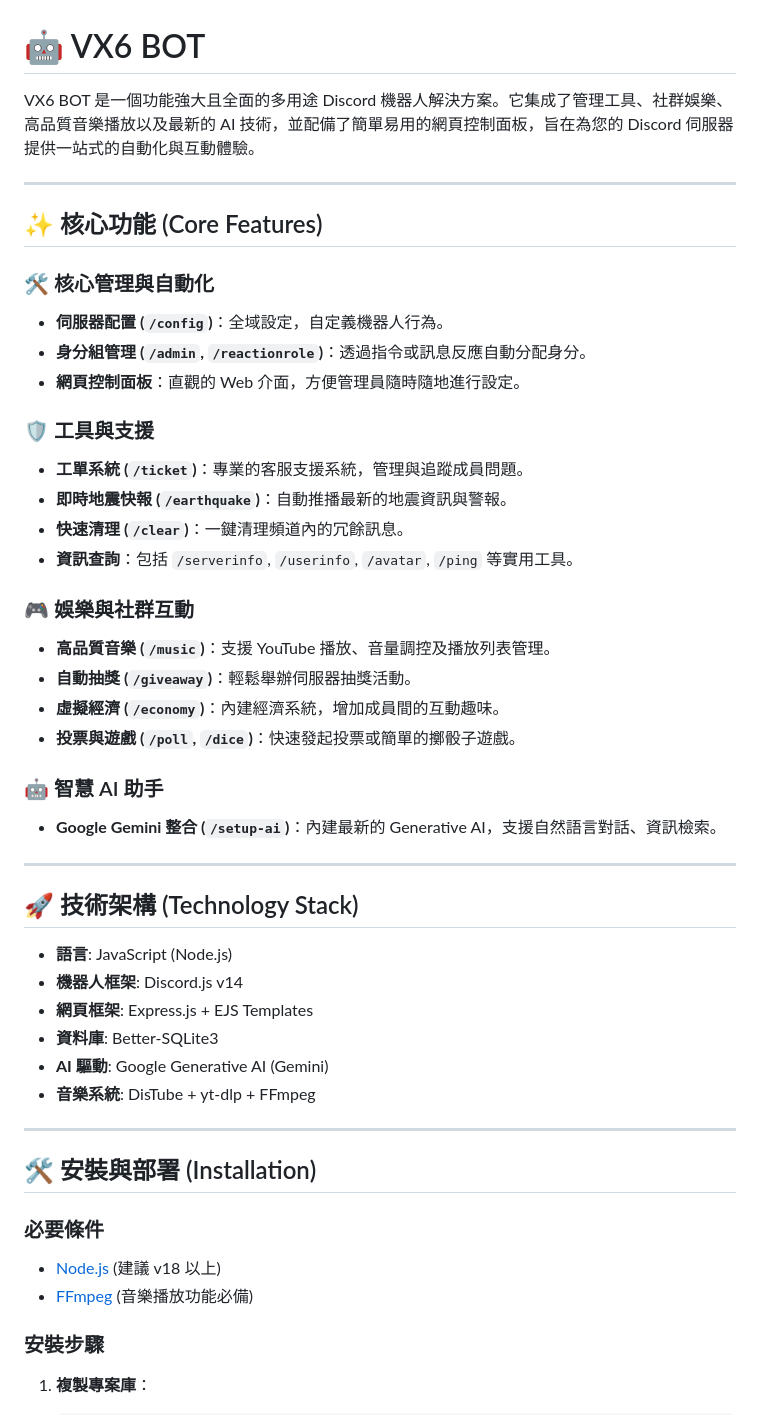
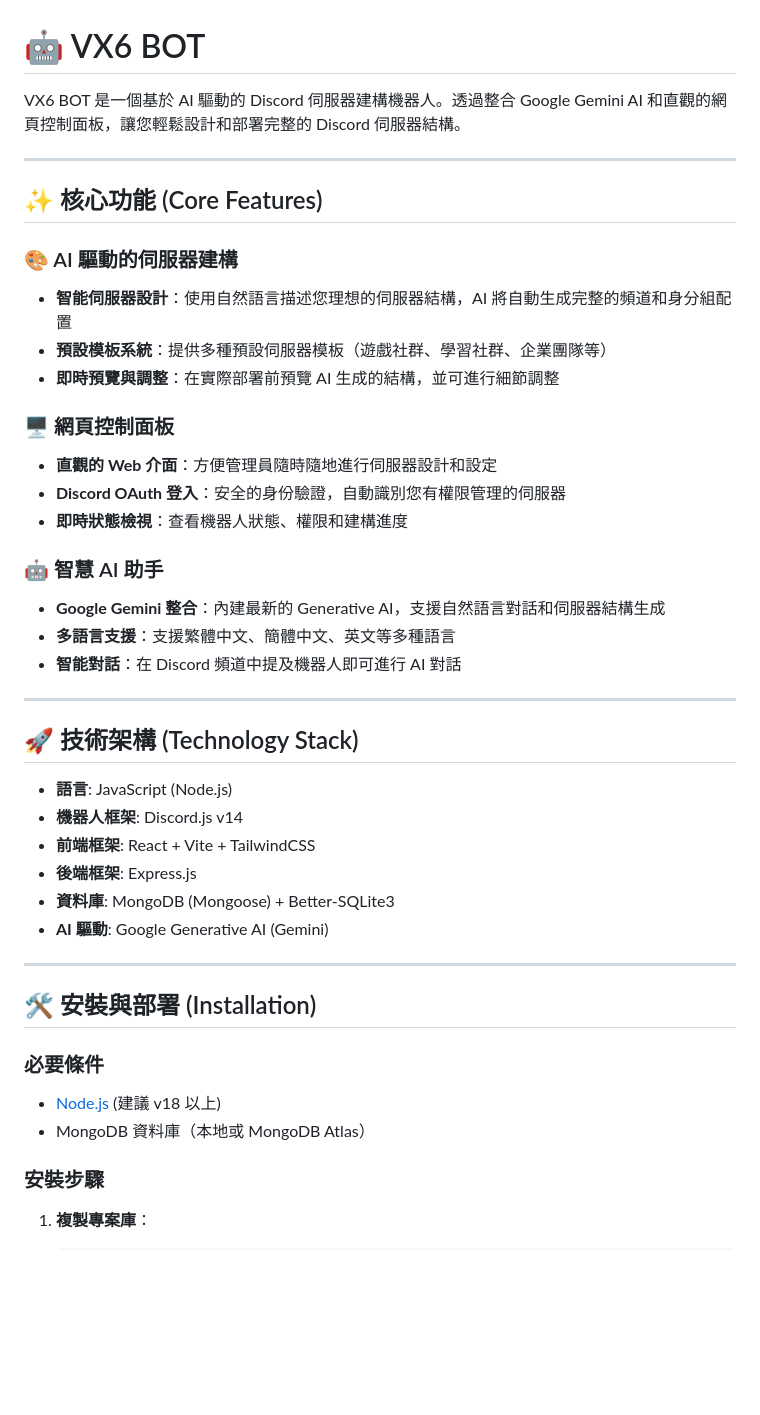
Before and after one commit to huchialun9-ctrl/-dc-, a Markdown page: README.md, the part around one of its changes. GitHub-like rendering; blank space fills up the shorter version.

```diff
--- a/README.md
+++ b/README.md
@@ -1,30 +1,25 @@
 # 🤖 VX6 BOT
 
-VX6 BOT 是一個功能強大且全面的多用途 Discord 機器人解決方案。它集成了管理工具、社群娛樂、高品質音樂播放以及最新的 AI 技術，並配備了簡單易用的網頁控制面板，旨在為您的 Discord 伺服器提供一站式的自動化與互動體驗。
+VX6 BOT 是一個基於 AI 驅動的 Discord 伺服器建構機器人。透過整合 Google Gemini AI 和直觀的網頁控制面板，讓您輕鬆設計和部署完整的 Discord 伺服器結構。
 
 ---
 
 ## ✨ 核心功能 (Core Features)
 
-### 🛠️ 核心管理與自動化
-- **伺服器配置 (`/config`)**：全域設定，自定義機器人行為。
-- **身分組管理 (`/admin`, `/reactionrole`)**：透過指令或訊息反應自動分配身分。
-- **網頁控制面板**：直觀的 Web 介面，方便管理員隨時隨地進行設定。
+### 🎨 AI 驅動的伺服器建構
+- **智能伺服器設計**：使用自然語言描述您理想的伺服器結構，AI 將自動生成完整的頻道和身分組配置
+- **預設模板系統**：提供多種預設伺服器模板（遊戲社群、學習社群、企業團隊等）
+- **即時預覽與調整**：在實際部署前預覽 AI 生成的結構，並可進行細節調整
 
-### 🛡️ 工具與支援
-- **工單系統 (`/ticket`)**：專業的客服支援系統，管理與追蹤成員問題。
-- **即時地震快報 (`/earthquake`)**：自動推播最新的地震資訊與警報。
-- **快速清理 (`/clear`)**：一鍵清理頻道內的冗餘訊息。
-- **資訊查詢**：包括 `/serverinfo`, `/userinfo`, `/avatar`, `/ping` 等實用工具。
-
-### 🎮 娛樂與社群互動
-- **高品質音樂 (`/music`)**：支援 YouTube 播放、音量調控及播放列表管理。
-- **自動抽獎 (`/giveaway`)**：輕鬆舉辦伺服器抽獎活動。
-- **虛擬經濟 (`/economy`)**：內建經濟系統，增加成員間的互動趣味。
-- **投票與遊戲 (`/poll`, `/dice`)**：快速發起投票或簡單的擲骰子遊戲。
+### 🖥️ 網頁控制面板
+- **直觀的 Web 介面**：方便管理員隨時隨地進行伺服器設計和設定
+- **Discord OAuth 登入**：安全的身份驗證，自動識別您有權限管理的伺服器
+- **即時狀態檢視**：查看機器人狀態、權限和建構進度
 
 ### 🤖 智慧 AI 助手
-- **Google Gemini 整合 (`/setup-ai`)**：內建最新的 Generative AI，支援自然語言對話、資訊檢索。
+- **Google Gemini 整合**：內建最新的 Generative AI，支援自然語言對話和伺服器結構生成
+- **多語言支援**：支援繁體中文、簡體中文、英文等多種語言
+- **智能對話**：在 Discord 頻道中提及機器人即可進行 AI 對話
 
 ---
 
@@ -32,10 +27,10 @@ VX6 BOT 是一個功能強大且全面的多用途 Discord 機器人解決方案
 
 - **語言**: JavaScript (Node.js)
 - **機器人框架**: Discord.js v14
-- **網頁框架**: Express.js + EJS Templates
-- **資料庫**: Better-SQLite3
+- **前端框架**: React + Vite + TailwindCSS
+- **後端框架**: Express.js
+- **資料庫**: MongoDB (Mongoose) + Better-SQLite3
 - **AI 驅動**: Google Generative AI (Gemini)
-- **音樂系統**: DisTube + yt-dlp + FFmpeg
 
 ---
 
@@ -43,7 +38,7 @@ VX6 BOT 是一個功能強大且全面的多用途 Discord 機器人解決方案
 
 ### 必要條件
 - [Node.js](https://nodejs.org/) (建議 v18 以上)
-- [FFmpeg](https://ffmpeg.org/) (音樂播放功能必備)
+- MongoDB 資料庫（本地或 MongoDB Atlas）
 
 ### 安裝步驟
 1. **複製專案庫**：
```
Also changed, not shown: other parts of README.md (+18 -11 lines).
